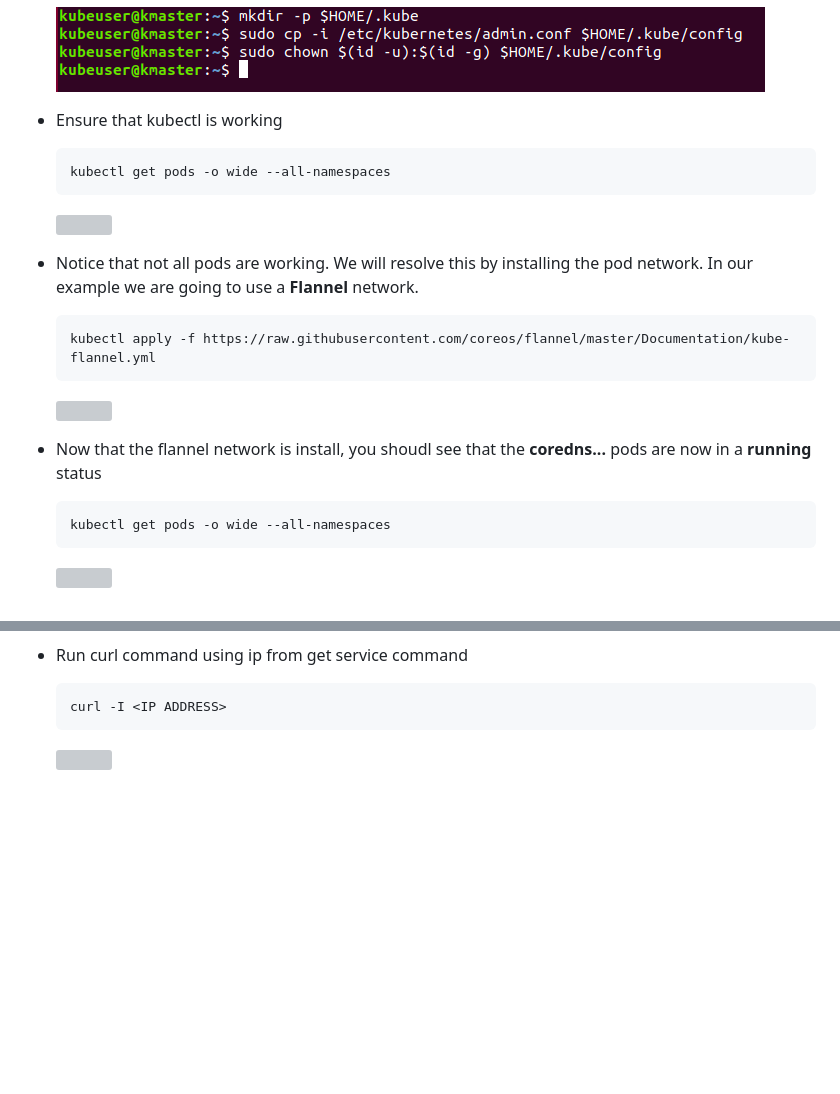
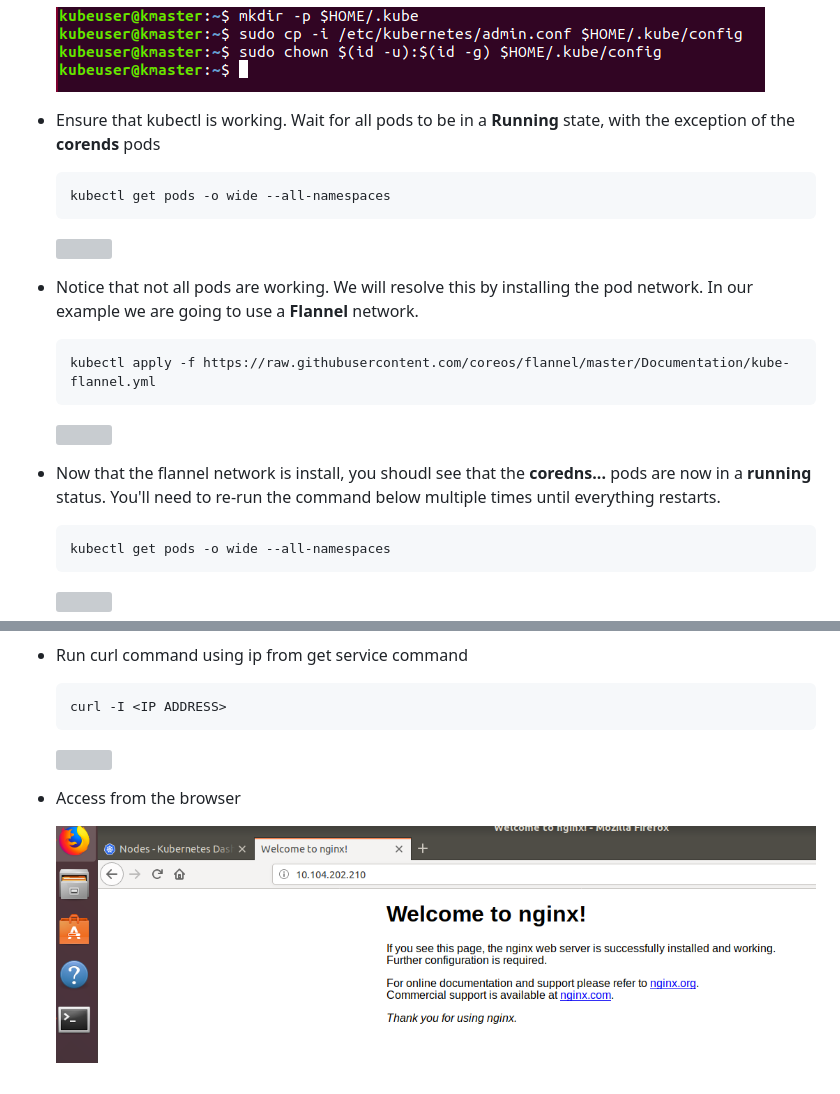
Before and after one commit to pcdavies/kubernetes-tutorial, a Markdown page: README.md, 2 parts joined by grey strips. Rendered like a GitHub page; pictures changed too: images/img223.png (added); blank space fills up the shorter version; grey boxes are pictures that could not be loaded.

Commit message:
more vmware

````diff
--- a/README.md
+++ b/README.md
@@ -321,7 +321,7 @@ Test tutorial
 
     ![](images/img31.png)
 
-- Ensure that kubectl is working
+- Ensure that kubectl is working. Wait for all pods to be in a **Running** state, with the exception of the **corends** pods
 
     ```
     kubectl get pods -o wide --all-namespaces
@@ -337,7 +337,7 @@ Test tutorial
 
     ![](images/img33.png)
 
-- Now that the flannel network is install, you shoudl see that the **coredns...** pods are now in a **running** status
+- Now that the flannel network is install, you shoudl see that the **coredns...** pods are now in a **running** status. You'll need to re-run the command below multiple times until everything restarts.
 
     ```
     kubectl get pods -o wide --all-namespaces
@@ -457,3 +457,7 @@ Test tutorial
     ```
 
     ![](images/img103.png)
+
+- Access from the browser
+
+    ![](images/img223.png)
````
